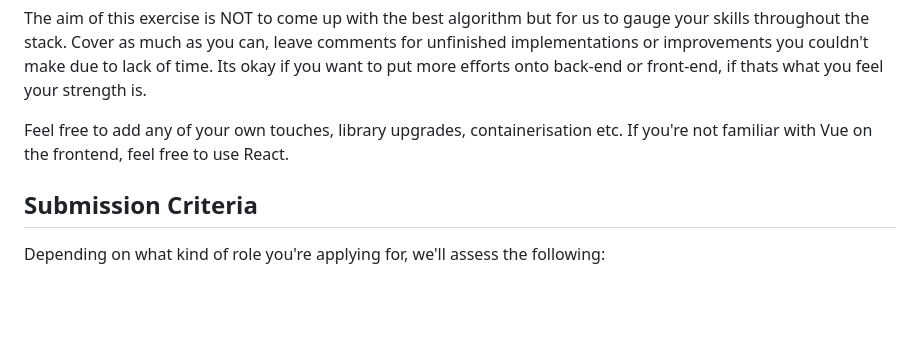
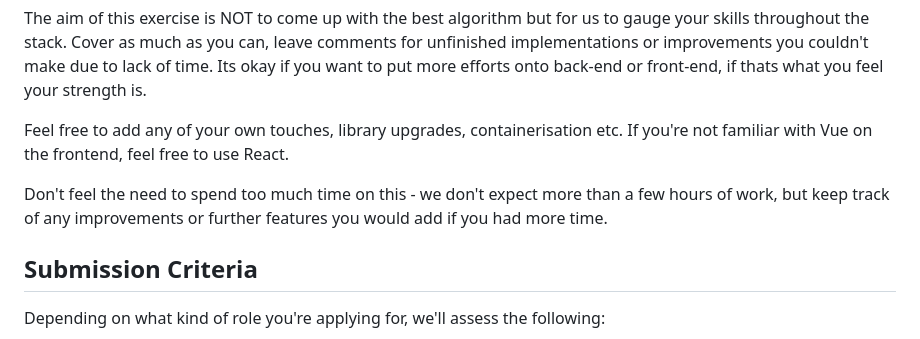
Before and after one commit to year13/occompare, a Markdown page: README.md, the part around the change. Drawn GitHub-style; blank space fills up the shorter version.

Commit message:
Update readme with expected time clarification

```diff
--- a/README.md
+++ b/README.md
@@ -8,6 +8,7 @@ The aim of this exercise is NOT to come up with the best algorithm but for us to
 
 Feel free to add any of your own touches, library upgrades, containerisation etc. If you're not familiar with Vue on the frontend, feel free to use React.
 
+Don't feel the need to spend too much time on this - we don't expect more than a few hours of work, but keep track of any improvements or further features you would add if you had more time.
 
 ## Submission Criteria
 Depending on what kind of role you're applying for, we'll assess the following:
```
